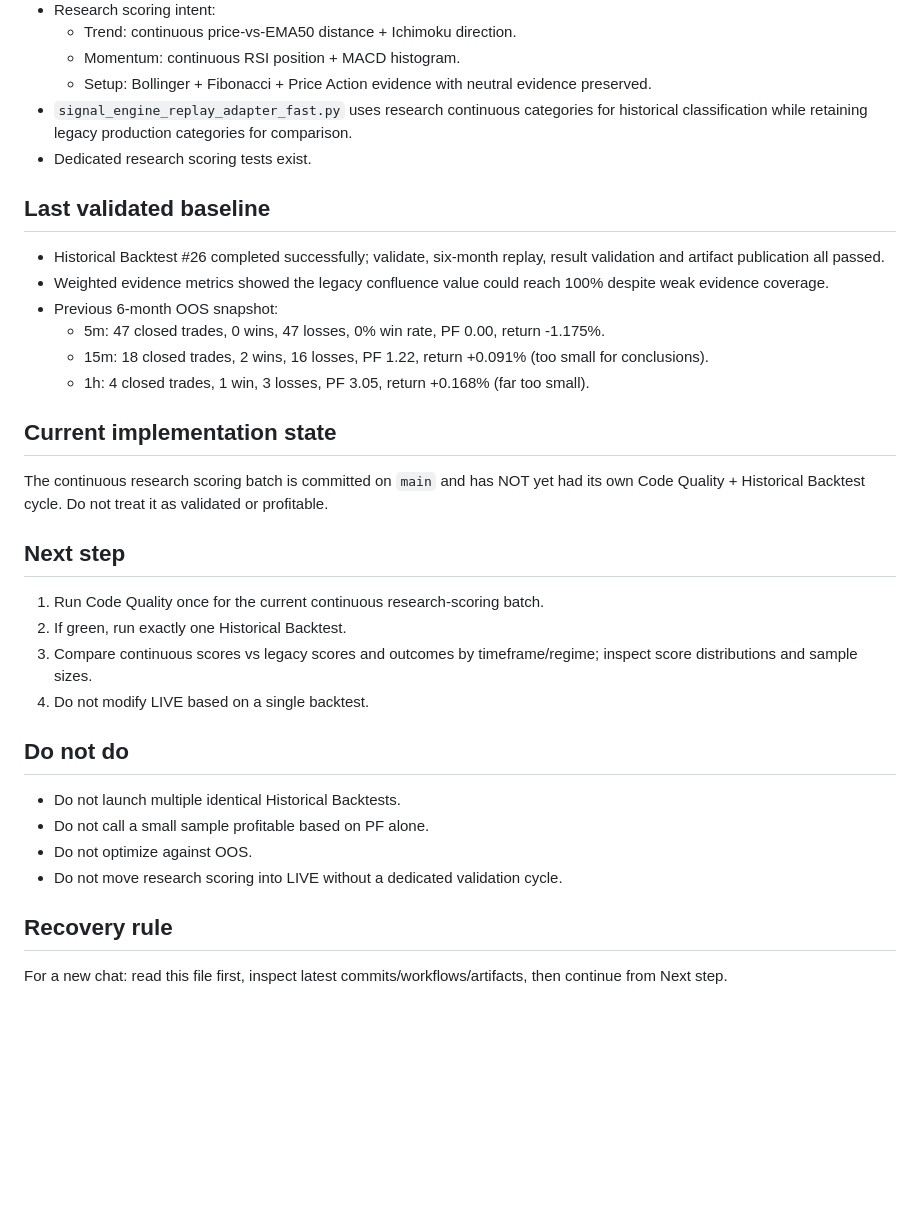
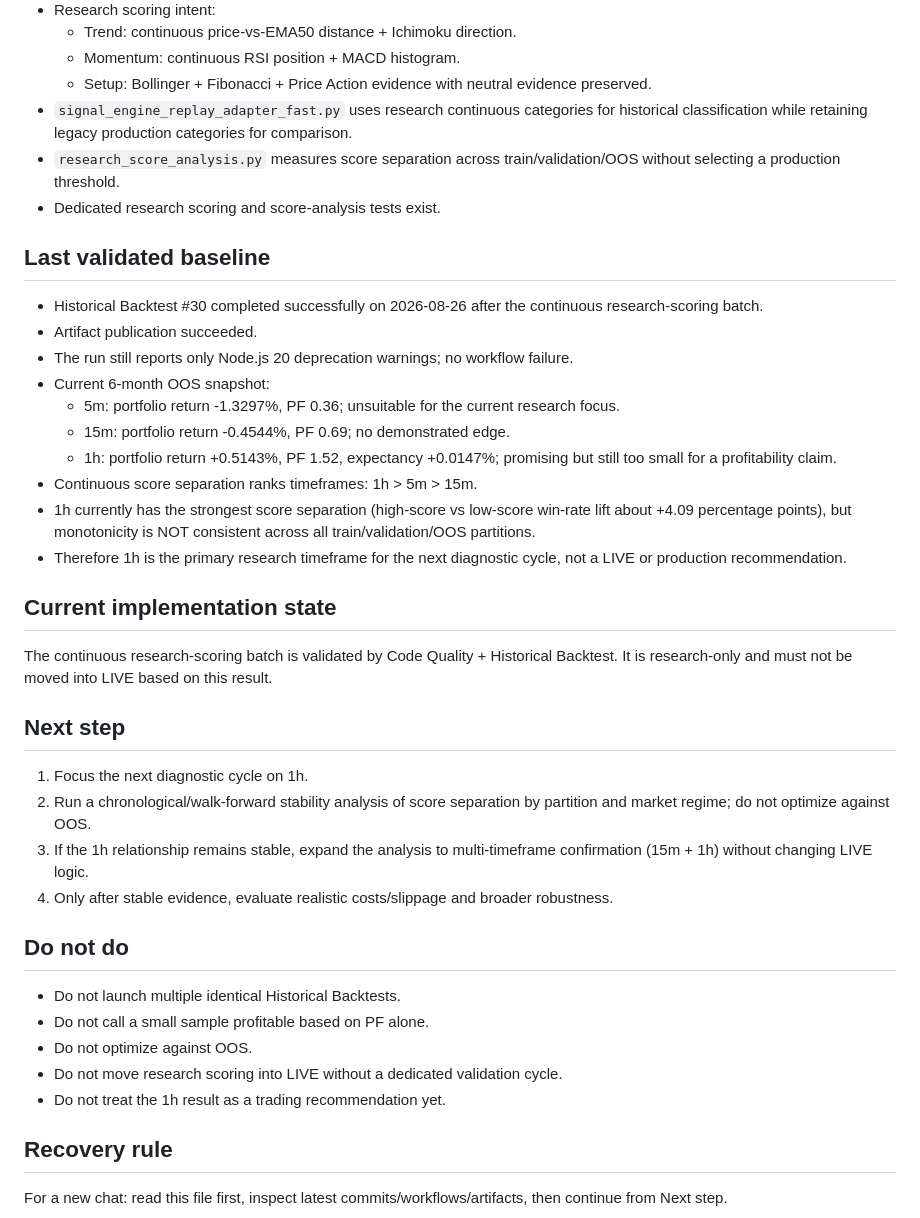
Before and after one commit to Zhari97/Trading-bot-System-, a Markdown page: PROJECT_STATE.md, the part around the change. Rendered like a GitHub page; blank space fills up the shorter version.

Commit message:
docs: checkpoint continuous scoring validation

```diff
--- a/PROJECT_STATE.md
+++ b/PROJECT_STATE.md
@@ -28,30 +28,36 @@ Batch development: BUILD -> BUILD -> BUILD -> CODE QUALITY -> HISTORICAL BACKTES
   - Momentum: continuous RSI position + MACD histogram.
   - Setup: Bollinger + Fibonacci + Price Action evidence with neutral evidence preserved.
 - `signal_engine_replay_adapter_fast.py` uses research continuous categories for historical classification while retaining legacy production categories for comparison.
-- Dedicated research scoring tests exist.
+- `research_score_analysis.py` measures score separation across train/validation/OOS without selecting a production threshold.
+- Dedicated research scoring and score-analysis tests exist.
 
 ## Last validated baseline
-- Historical Backtest #26 completed successfully; validate, six-month replay, result validation and artifact publication all passed.
-- Weighted evidence metrics showed the legacy confluence value could reach 100% despite weak evidence coverage.
-- Previous 6-month OOS snapshot:
-  - 5m: 47 closed trades, 0 wins, 47 losses, 0% win rate, PF 0.00, return -1.175%.
-  - 15m: 18 closed trades, 2 wins, 16 losses, PF 1.22, return +0.091% (too small for conclusions).
-  - 1h: 4 closed trades, 1 win, 3 losses, PF 3.05, return +0.168% (far too small).
+- Historical Backtest #30 completed successfully on 2026-08-26 after the continuous research-scoring batch.
+- Artifact publication succeeded.
+- The run still reports only Node.js 20 deprecation warnings; no workflow failure.
+- Current 6-month OOS snapshot:
+  - 5m: portfolio return -1.3297%, PF 0.36; unsuitable for the current research focus.
+  - 15m: portfolio return -0.4544%, PF 0.69; no demonstrated edge.
+  - 1h: portfolio return +0.5143%, PF 1.52, expectancy +0.0147%; promising but still too small for a profitability claim.
+- Continuous score separation ranks timeframes: 1h > 5m > 15m.
+- 1h currently has the strongest score separation (high-score vs low-score win-rate lift about +4.09 percentage points), but monotonicity is NOT consistent across all train/validation/OOS partitions.
+- Therefore 1h is the primary research timeframe for the next diagnostic cycle, not a LIVE or production recommendation.
 
 ## Current implementation state
-The continuous research scoring batch is committed on `main` and has NOT yet had its own Code Quality + Historical Backtest cycle. Do not treat it as validated or profitable.
+The continuous research-scoring batch is validated by Code Quality + Historical Backtest. It is research-only and must not be moved into LIVE based on this result.
 
 ## Next step
-1. Run Code Quality once for the current continuous research-scoring batch.
-2. If green, run exactly one Historical Backtest.
-3. Compare continuous scores vs legacy scores and outcomes by timeframe/regime; inspect score distributions and sample sizes.
-4. Do not modify LIVE based on a single backtest.
+1. Focus the next diagnostic cycle on 1h.
+2. Run a chronological/walk-forward stability analysis of score separation by partition and market regime; do not optimize against OOS.
+3. If the 1h relationship remains stable, expand the analysis to multi-timeframe confirmation (15m + 1h) without changing LIVE logic.
+4. Only after stable evidence, evaluate realistic costs/slippage and broader robustness.
 
 ## Do not do
 - Do not launch multiple identical Historical Backtests.
 - Do not call a small sample profitable based on PF alone.
 - Do not optimize against OOS.
 - Do not move research scoring into LIVE without a dedicated validation cycle.
+- Do not treat the 1h result as a trading recommendation yet.
 
 ## Recovery rule
 For a new chat: read this file first, inspect latest commits/workflows/artifacts, then continue from Next step.
```
